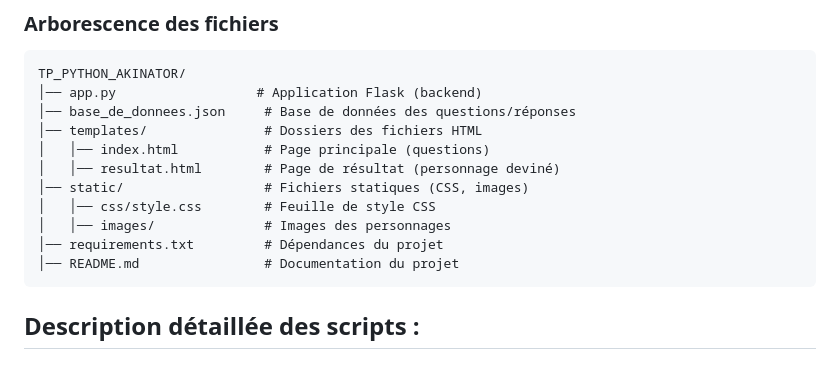
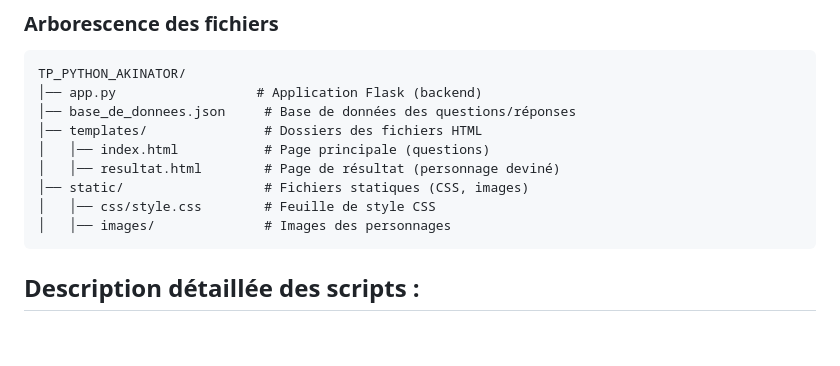
Before and after one commit to coudoupel/TP_PYTHON_AKINATOR, a Markdown page: README.md, the part around the change. Rendered like a GitHub page; blank space fills up the shorter version.

````diff
--- a/README.md
+++ b/README.md
@@ -31,8 +31,6 @@ TP_PYTHON_AKINATOR/
 │── static/                  # Fichiers statiques (CSS, images)
 │   │── css/style.css        # Feuille de style CSS
 │   │── images/              # Images des personnages
-│── requirements.txt         # Dépendances du projet
-│── README.md                # Documentation du projet
 ```
 
 ## Description détaillée des scripts :
````
